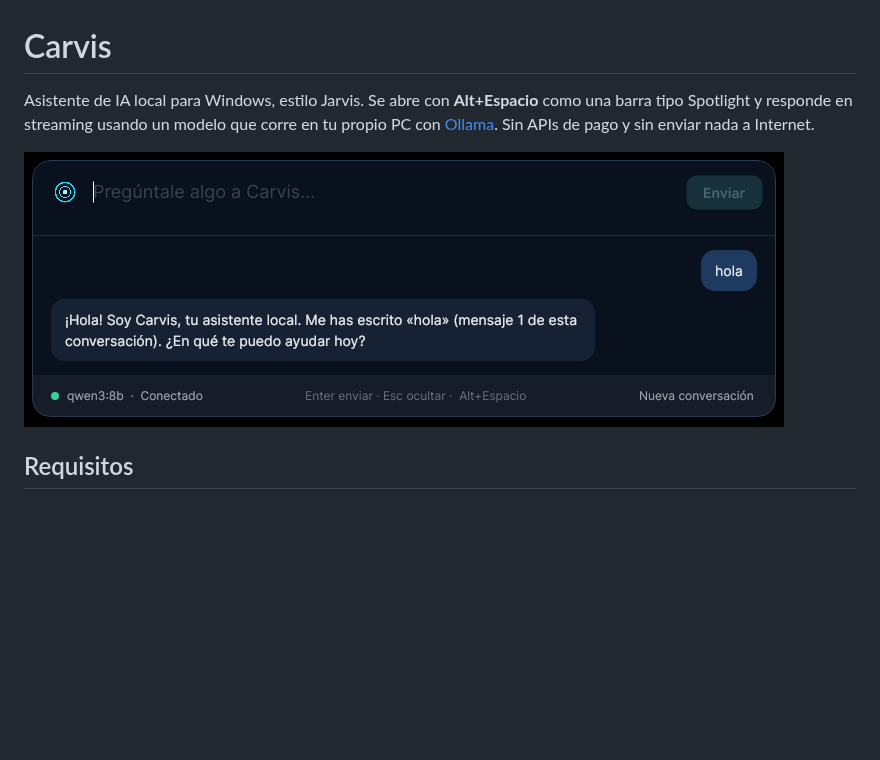
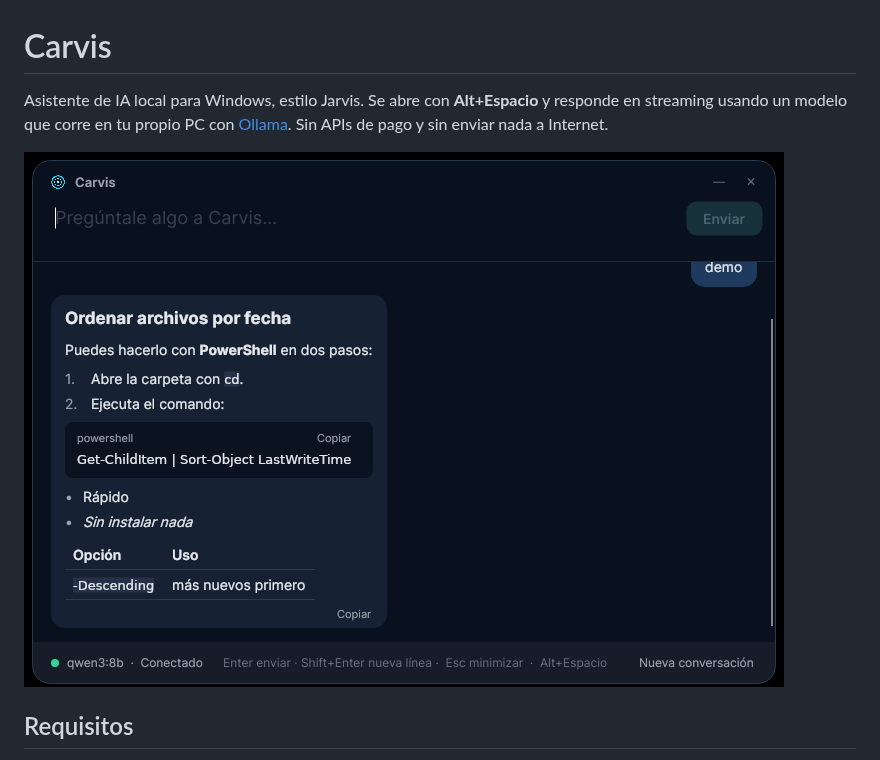
Before and after one commit to carvima07eng-dot/Carvis, a Markdown page: README.md, the part around one of its changes. Drawn GitHub-style; pictures changed too: docs/screenshot.png; blank space fills up the shorter version.

Commit message:
Update README for the app window, shortcuts and new settings
Co-Authored-By: Claude Opus 5.5 <noreply@anthropic.com>
Claude-Session: https://claude.ai/code/session_01Rp9v5247yGXYjRvYHFYEMT

```diff
--- a/README.md
+++ b/README.md
@@ -1,6 +1,6 @@
 # Carvis
 
-Asistente de IA local para Windows, estilo Jarvis. Se abre con **Alt+Espacio** como una barra tipo Spotlight y responde en streaming usando un modelo que corre en tu propio PC con [Ollama](https://ollama.com). Sin APIs de pago y sin enviar nada a Internet.
+Asistente de IA local para Windows, estilo Jarvis. Se abre con **Alt+Espacio** y responde en streaming usando un modelo que corre en tu propio PC con [Ollama](https://ollama.com). Sin APIs de pago y sin enviar nada a Internet.
 
 ![Carvis](docs/screenshot.png)
 
```
Also changed, not shown: other parts of README.md (+17 -4 lines).
